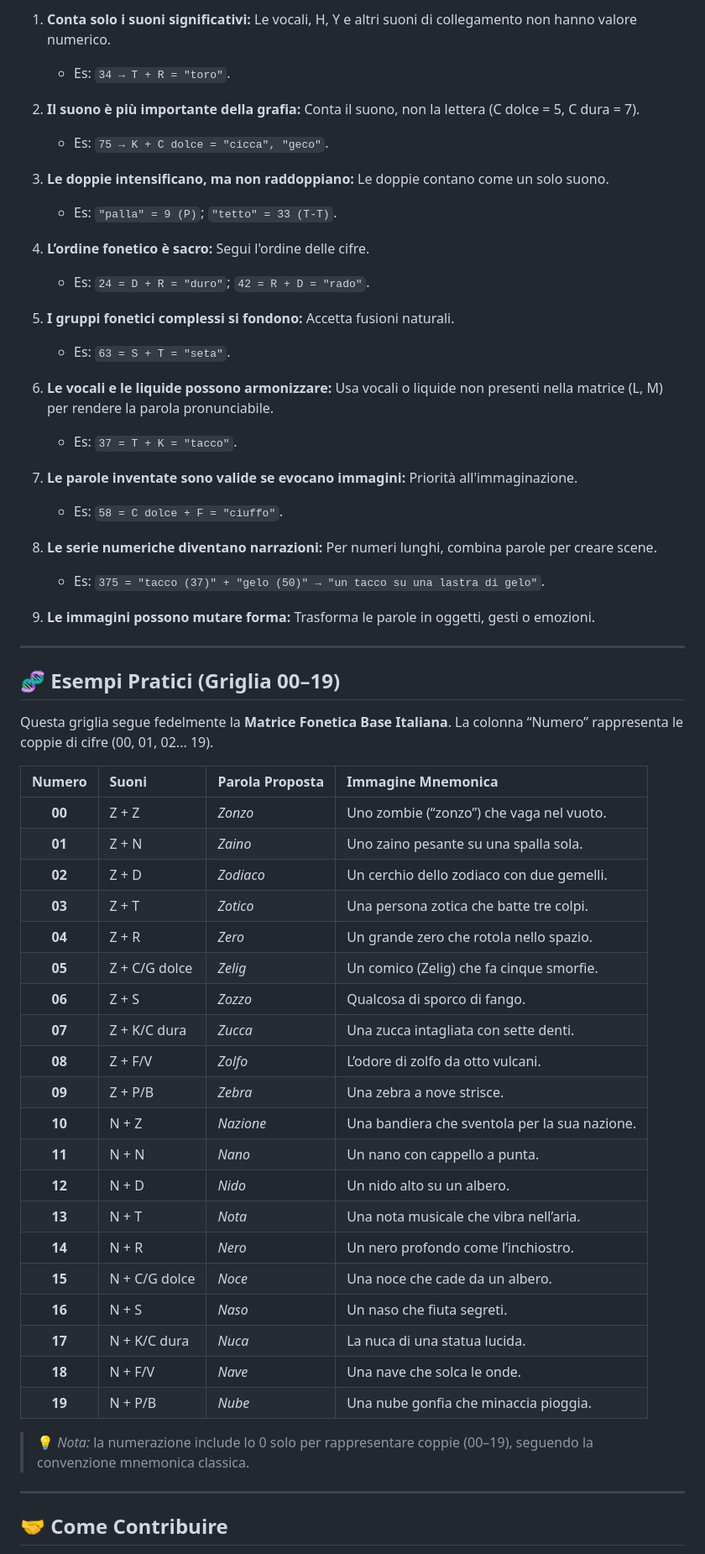
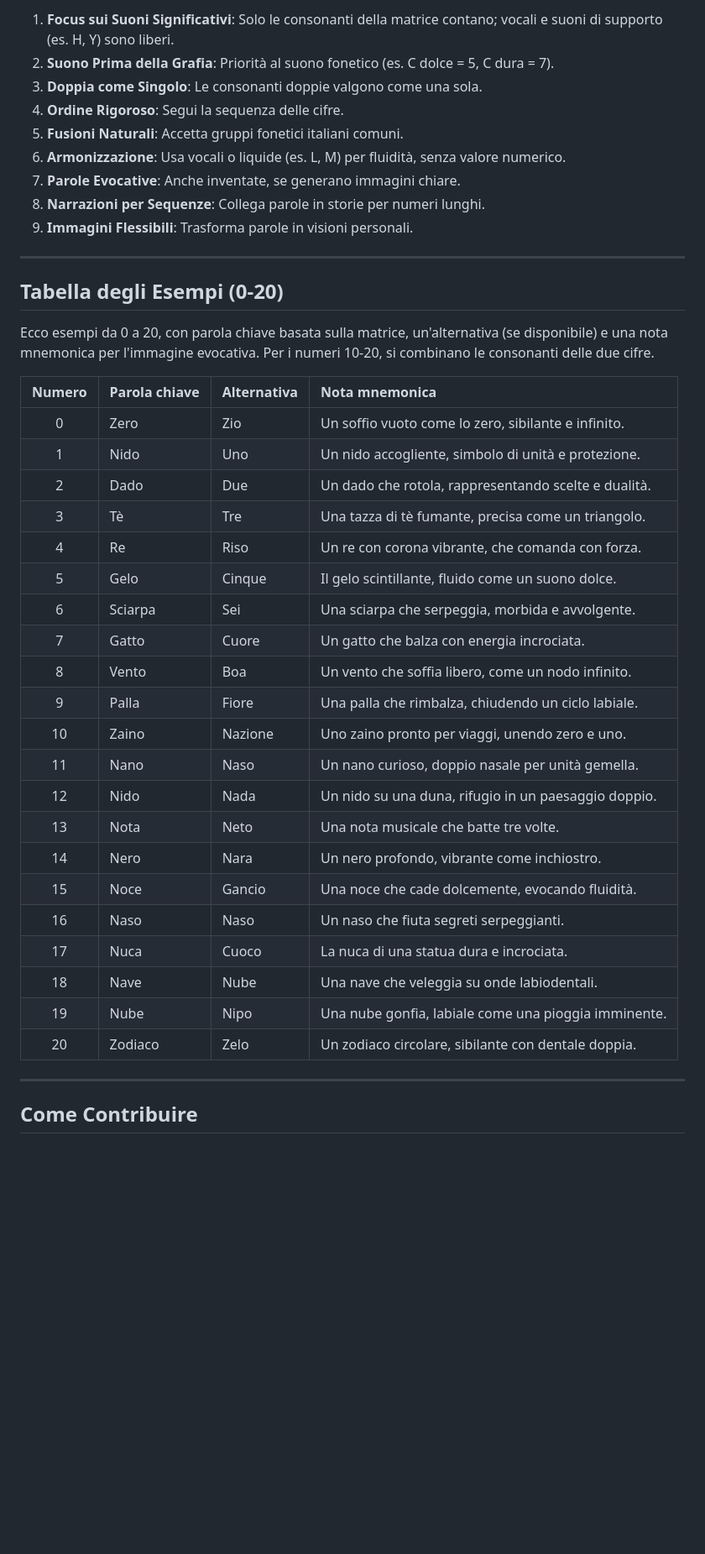
Before and after one commit to pyragogy/fonetica-italiana-mnemonica, a Markdown page: README.md, the part around the change printed below. Shown: that part at 84% size. Rendered like a GitHub page; blank space fills up the shorter version.

```diff
--- a/README.md
+++ b/README.md
@@ -54,72 +49,45 @@ Queste regole adattano il sistema alla **Matrice Fonetica Base Italiana**, perme
 
-1. **Conta solo i suoni significativi:**
-   Le vocali, H, Y e altri suoni di collegamento non hanno valore numerico.
-
-   * Es: `34 → T + R = "toro"`.
-2. **Il suono è più importante della grafia:**
-   Conta il suono, non la lettera (C dolce = 5, C dura = 7).
-
-   * Es: `75 → K + C dolce = "cicca", "geco"`.
-3. **Le doppie intensificano, ma non raddoppiano:**
-   Le doppie contano come un solo suono.
-
-   * Es: `"palla" = 9 (P)`; `"tetto" = 33 (T-T)`.
-4. **L’ordine fonetico è sacro:**
-   Segui l'ordine delle cifre.
-
-   * Es: `24 = D + R = "duro"`; `42 = R + D = "rado"`.
-5. **I gruppi fonetici complessi si fondono:**
-   Accetta fusioni naturali.
-
-   * Es: `63 = S + T = "seta"`.
-6. **Le vocali e le liquide possono armonizzare:**
-   Usa vocali o liquide non presenti nella matrice (L, M) per rendere la parola pronunciabile.
-
-   * Es: `37 = T + K = "tacco"`.
-7. **Le parole inventate sono valide se evocano immagini:**
-   Priorità all'immaginazione.
-
-   * Es: `58 = C dolce + F = "ciuffo"`.
-8. **Le serie numeriche diventano narrazioni:**
-   Per numeri lunghi, combina parole per creare scene.
-
-   * Es: `375 = "tacco (37)" + "gelo (50)" → "un tacco su una lastra di gelo"`.
-9. **Le immagini possono mutare forma:**
-   Trasforma le parole in oggetti, gesti o emozioni.
+1. **Focus sui Suoni Significativi**: Solo le consonanti della matrice contano; vocali e suoni di supporto (es. H, Y) sono liberi.
+2. **Suono Prima della Grafia**: Priorità al suono fonetico (es. C dolce = 5, C dura = 7).
+3. **Doppia come Singolo**: Le consonanti doppie valgono come una sola.
+4. **Ordine Rigoroso**: Segui la sequenza delle cifre.
+5. **Fusioni Naturali**: Accetta gruppi fonetici italiani comuni.
+6. **Armonizzazione**: Usa vocali o liquide (es. L, M) per fluidità, senza valore numerico.
+7. **Parole Evocative**: Anche inventate, se generano immagini chiare.
+8. **Narrazioni per Sequenze**: Collega parole in storie per numeri lunghi.
+9. **Immagini Flessibili**: Trasforma parole in visioni personali.
 
 ---
 
-## 🧬 Esempi Pratici (Griglia 00–19)
+## Tabella degli Esempi (0-20)
 
-Questa griglia segue fedelmente la **Matrice Fonetica Base Italiana**.
-La colonna “Numero” rappresenta le coppie di cifre (00, 01, 02... 19).
+Ecco esempi da 0 a 20, con parola chiave basata sulla matrice, un'alternativa (se disponibile) e una nota mnemonica per l'immagine evocativa. Per i numeri 10-20, si combinano le consonanti delle due cifre.
 
-| Numero | Suoni         | Parola Proposta | Immagine Mnemonica                            |
-| :----: | :------------ | :-------------- | :-------------------------------------------- |
-| **00** | Z + Z         | *Zonzo*         | Uno zombie (“zonzo”) che vaga nel vuoto.      |
-| **01** | Z + N         | *Zaino*         | Uno zaino pesante su una spalla sola.         |
-| **02** | Z + D         | *Zodiaco*       | Un cerchio dello zodiaco con due gemelli.     |
-| **03** | Z + T         | *Zotico*        | Una persona zotica che batte tre colpi.       |
-| **04** | Z + R         | *Zero*          | Un grande zero che rotola nello spazio.       |
-| **05** | Z + C/G dolce | *Zelig*         | Un comico (Zelig) che fa cinque smorfie.      |
-| **06** | Z + S         | *Zozzo*         | Qualcosa di sporco di fango.                  |
-| **07** | Z + K/C dura  | *Zucca*         | Una zucca intagliata con sette denti.         |
-| **08** | Z + F/V       | *Zolfo*         | L’odore di zolfo da otto vulcani.             |
-| **09** | Z + P/B       | *Zebra*         | Una zebra a nove strisce.                     |
-| **10** | N + Z         | *Nazione*       | Una bandiera che sventola per la sua nazione. |
-| **11** | N + N         | *Nano*          | Un nano con cappello a punta.                 |
-| **12** | N + D         | *Nido*          | Un nido alto su un albero.                    |
-| **13** | N + T         | *Nota*          | Una nota musicale che vibra nell’aria.        |
-| **14** | N + R         | *Nero*          | Un nero profondo come l’inchiostro.           |
-| **15** | N + C/G dolce | *Noce*          | Una noce che cade da un albero.               |
-| **16** | N + S         | *Naso*          | Un naso che fiuta segreti.                    |
-| **17** | N + K/C dura  | *Nuca*          | La nuca di una statua lucida.                 |
-| **18** | N + F/V       | *Nave*          | Una nave che solca le onde.                   |
-| **19** | N + P/B       | *Nube*          | Una nube gonfia che minaccia pioggia.         |
-
-> 💡 *Nota:* la numerazione include lo 0 solo per rappresentare coppie (00–19), seguendo la convenzione mnemonica classica.
+| Numero | Parola chiave | Alternativa | Nota mnemonica |
+|:------:|:-------------|:-----------|:---------------|
+| 0 | Zero | Zio | Un soffio vuoto come lo zero, sibilante e infinito. |
+| 1 | Nido | Uno | Un nido accogliente, simbolo di unità e protezione. |
+| 2 | Dado | Due | Un dado che rotola, rappresentando scelte e dualità. |
+| 3 | Tè | Tre | Una tazza di tè fumante, precisa come un triangolo. |
+| 4 | Re | Riso | Un re con corona vibrante, che comanda con forza. |
+| 5 | Gelo | Cinque | Il gelo scintillante, fluido come un suono dolce. |
+| 6 | Sciarpa | Sei | Una sciarpa che serpeggia, morbida e avvolgente. |
+| 7 | Gatto | Cuore | Un gatto che balza con energia incrociata. |
+| 8 | Vento | Boa | Un vento che soffia libero, come un nodo infinito. |
+| 9 | Palla | Fiore | Una palla che rimbalza, chiudendo un ciclo labiale. |
+| 10 | Zaino | Nazione | Uno zaino pronto per viaggi, unendo zero e uno. |
+| 11 | Nano | Naso | Un nano curioso, doppio nasale per unità gemella. |
+| 12 | Nido | Nada | Un nido su una duna, rifugio in un paesaggio doppio. |
+| 13 | Nota | Neto | Una nota musicale che batte tre volte. |
+| 14 | Nero | Nara | Un nero profondo, vibrante come inchiostro. |
+| 15 | Noce | Gancio | Una noce che cade dolcemente, evocando fluidità. |
+| 16 | Naso | Naso | Un naso che fiuta segreti serpeggianti. |
+| 17 | Nuca | Cuoco | La nuca di una statua dura e incrociata. |
+| 18 | Nave | Nube | Una nave che veleggia su onde labiodentali. |
+| 19 | Nube | Nipo | Una nube gonfia, labiale come una pioggia imminente. |
+| 20 | Zodiaco | Zelo | Un zodiaco circolare, sibilante con dentale doppia. |
 
 ---
 
-## 🤝 Come Contribuire
+## Come Contribuire
 
```
Also changed, not shown: other parts of README.md (+43 -44 lines).
